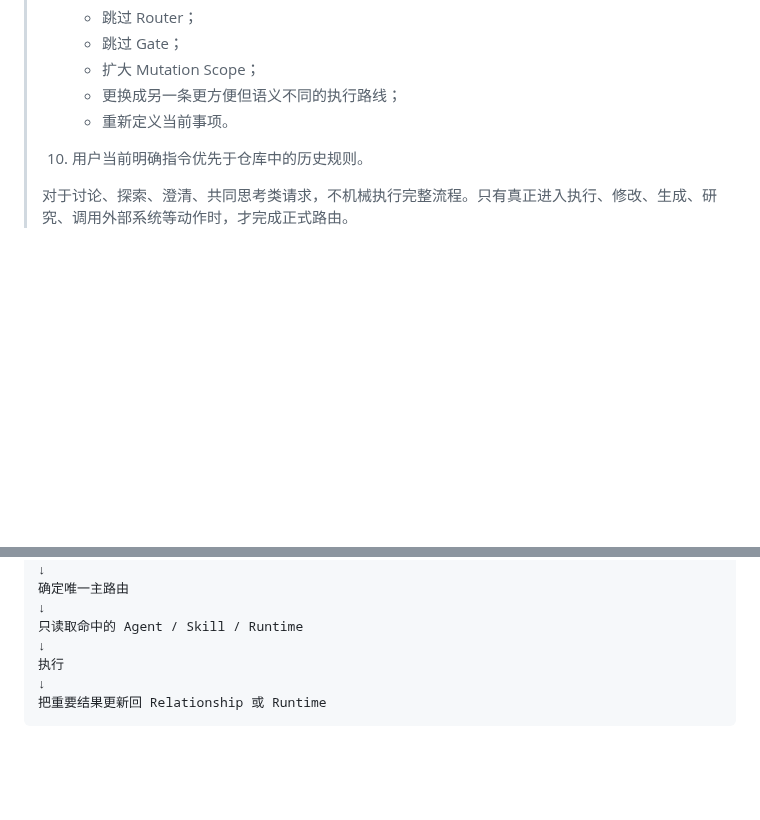
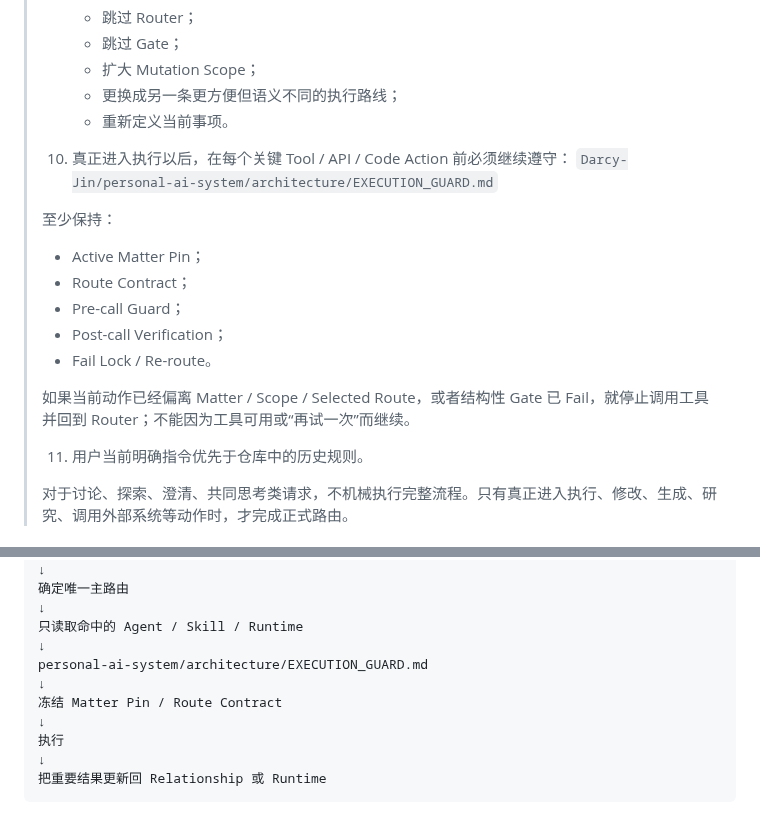
Before and after one commit to Darcy-Jin/Relationship, a Markdown page: docs/chatgpt-project-bootstrap.md, 2 parts joined by grey strips. Rendered like a GitHub page; blank space fills up the shorter version.

Commit message:
Add execution guard to Relationship project bootstrap

```diff
--- a/docs/chatgpt-project-bootstrap.md
+++ b/docs/chatgpt-project-bootstrap.md
@@ -56,7 +56,19 @@
 >    - 更换成另一条更方便但语义不同的执行路线；
 >    - 重新定义当前事项。
 >
-> 10. 用户当前明确指令优先于仓库中的历史规则。
+> 10. 真正进入执行以后，在每个关键 Tool / API / Code Action 前必须继续遵守：
+>    `Darcy-Jin/personal-ai-system/architecture/EXECUTION_GUARD.md`
+>
+>    至少保持：
+>    - Active Matter Pin；
+>    - Route Contract；
+>    - Pre-call Guard；
+>    - Post-call Verification；
+>    - Fail Lock / Re-route。
+>
+>    如果当前动作已经偏离 Matter / Scope / Selected Route，或者结构性 Gate 已 Fail，就停止调用工具并回到 Router；不能因为工具可用或“再试一次”而继续。
+>
+> 11. 用户当前明确指令优先于仓库中的历史规则。
 >
 > 对于讨论、探索、澄清、共同思考类请求，不机械执行完整流程。只有真正进入执行、修改、生成、研究、调用外部系统等动作时，才完成正式路由。
 
@@ -77,6 +89,10 @@ personal-ai-system/architecture/WORK_ROUTING.md
 ↓
 只读取命中的 Agent / Skill / Runtime
 ↓
+personal-ai-system/architecture/EXECUTION_GUARD.md
+↓
+冻结 Matter Pin / Route Contract
+↓
 执行
 ↓
 把重要结果更新回 Relationship 或 Runtime
```
